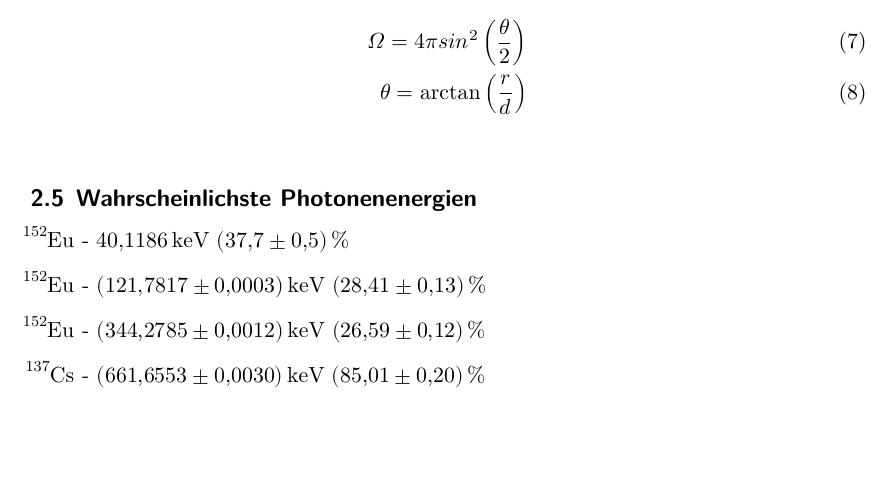
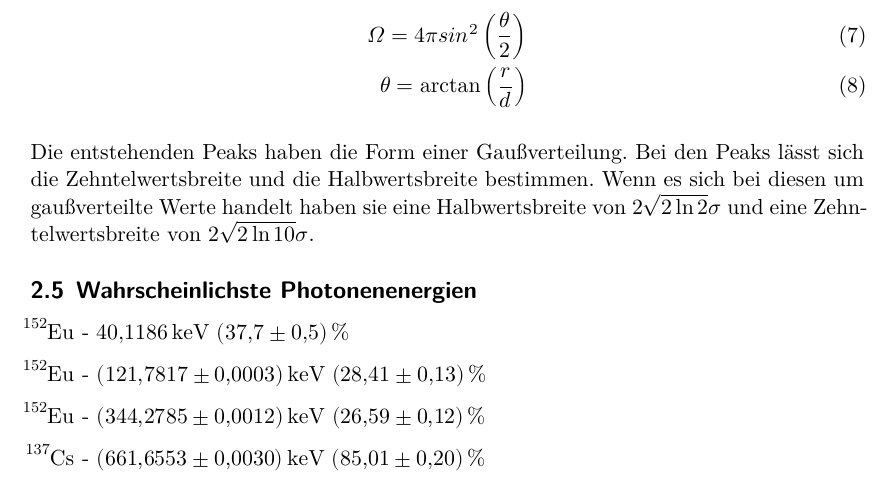
Before and after one commit to Enno-Enno/FP_1, a LaTeX document (02_V18/V18.tex): part of page 6 of 10, cut so that both start at the same text, the shorter picture padded with empty space. Compiled offline with XeLaTeX.

Commit message:
Zehntelwertsbreite

```diff
--- a/02_V18/V18.tex
+++ b/02_V18/V18.tex
@@ -162,6 +162,11 @@ Ist $2\theta$ der Öffnungswinkel des Kegels so ist \cite{wiki:raum}
 	\theta = \arctan \left(\frac{r}{d} \right)
 \end{align}\label{eq:raumwinkel}
 
+Die entstehenden Peaks haben die Form einer Gaußverteilung.
+Bei den Peaks lässt sich die Zehntelwertsbreite und die Halbwertsbreite bestimmen.
+Wenn es sich bei diesen um gaußverteilte Werte handelt haben sie eine Halbwertsbreite von $2\sqrt{2\ln 2} \sigma$
+und eine Zehntelwertsbreite von $2 \sqrt{2\ln 10}\sigma$.
+
 
 
 
```
Also changed, not shown: 02_V18/V18.tex (2 more changed lines).
